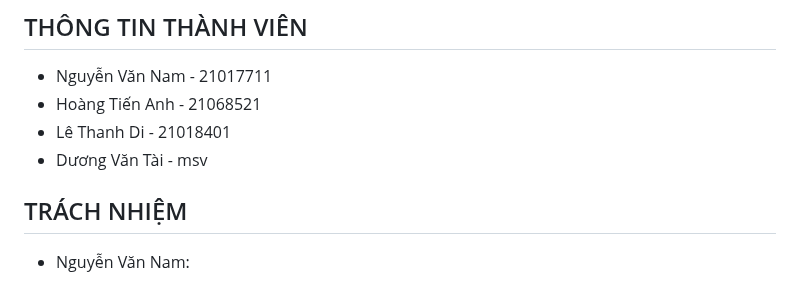
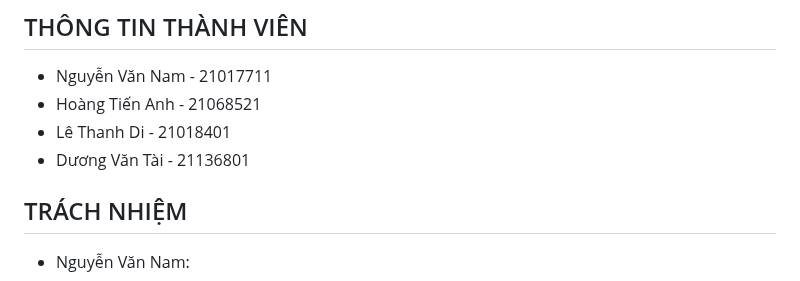
Before and after one commit to TaiDuongRepo/25_S2T, a Markdown page: README.md, the part around the change. Drawn GitHub-style.

```diff
--- a/README.md
+++ b/README.md
@@ -129,7 +129,7 @@ Load lại trang web và sử dụng ứng dụng MVP
 - Nguyễn Văn Nam - 21017711
 - Hoàng Tiến Anh - 21068521
 - Lê Thanh Di - 21018401
-- Dương Văn Tài - msv
+- Dương Văn Tài - 21136801
 
 ## TRÁCH NHIỆM
 
```
